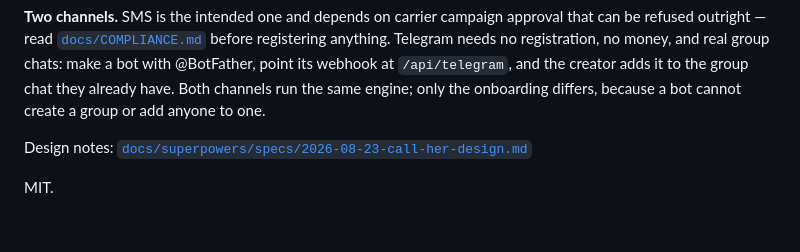
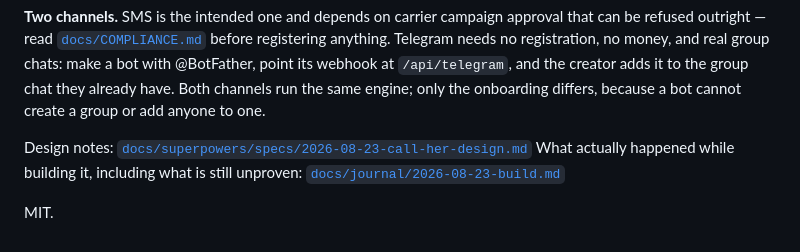
Before and after one commit to 2016judea/call-her, a Markdown page: README.md, the part around the change. Rendered like a GitHub page.

```diff
--- a/README.md
+++ b/README.md
@@ -113,5 +113,7 @@ group chat they already have. Both channels run the same engine; only the
 onboarding differs, because a bot cannot create a group or add anyone to one.
 
 Design notes: [`docs/superpowers/specs/2026-08-23-call-her-design.md`](docs/superpowers/specs/2026-08-23-call-her-design.md)
+What actually happened while building it, including what is still unproven:
+[`docs/journal/2026-08-23-build.md`](docs/journal/2026-08-23-build.md)
 
 MIT.
```
Also changed, not shown: docs/journal/2026-08-23-build.md (added, +138 -0 lines).
